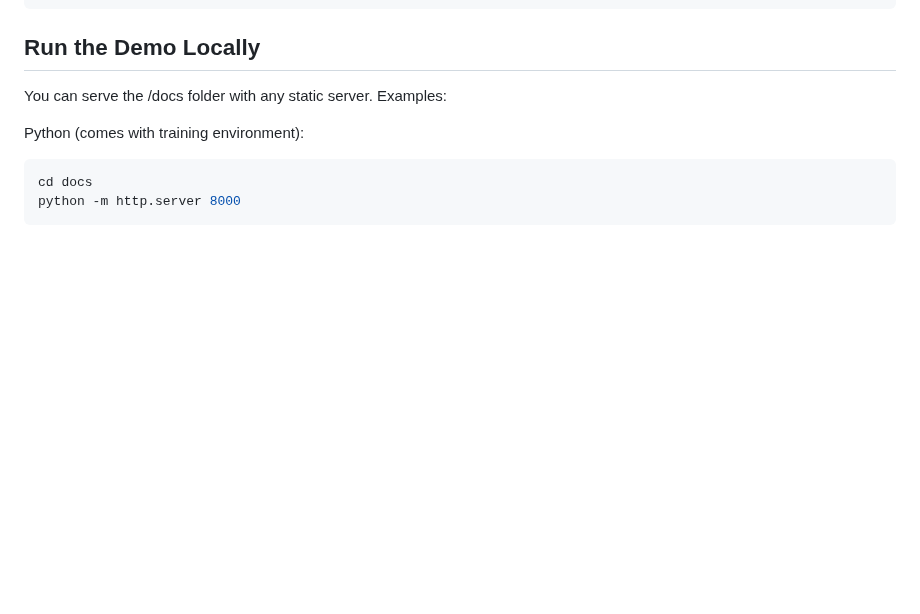
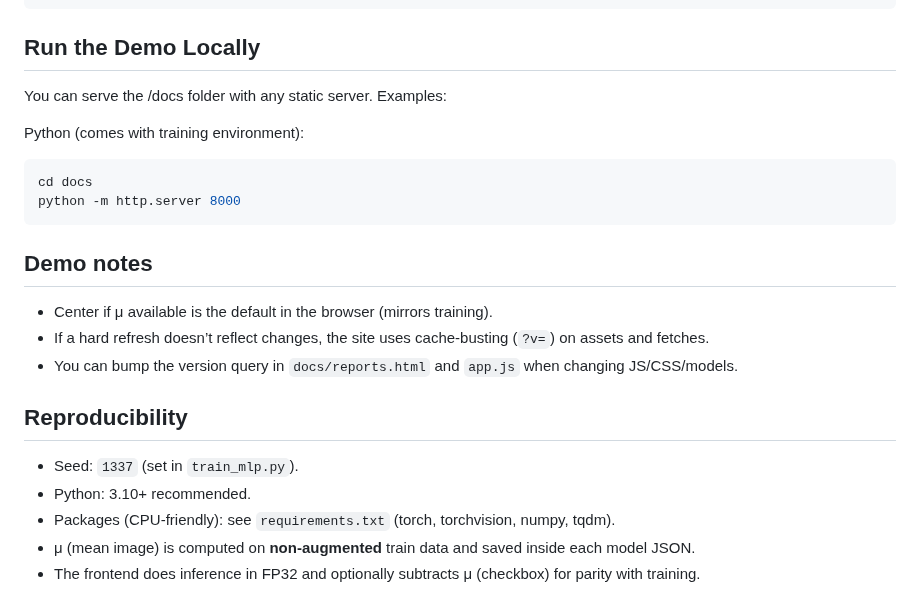
Before and after one commit to h6x-code/simple-mlp, a Markdown page: README.md, the part around the change. GitHub-like rendering; blank space fills up the shorter version.

````diff
--- a/README.md
+++ b/README.md
@@ -96,3 +96,15 @@ Python (comes with training environment):
 cd docs
 python -m http.server 8000
 ```
+
+## Demo notes
+- Center if μ available is the default in the browser (mirrors training).
+- If a hard refresh doesn’t reflect changes, the site uses cache-busting (`?v=`) on assets and fetches.
+- You can bump the version query in `docs/reports.html` and `app.js` when changing JS/CSS/models.
+
+## Reproducibility
+- Seed: `1337` (set in `train_mlp.py`).
+- Python: 3.10+ recommended.
+- Packages (CPU-friendly): see `requirements.txt` (torch, torchvision, numpy, tqdm).
+- μ (mean image) is computed on **non-augmented** train data and saved inside each model JSON.
+- The frontend does inference in FP32 and optionally subtracts μ (checkbox) for parity with training.
````
